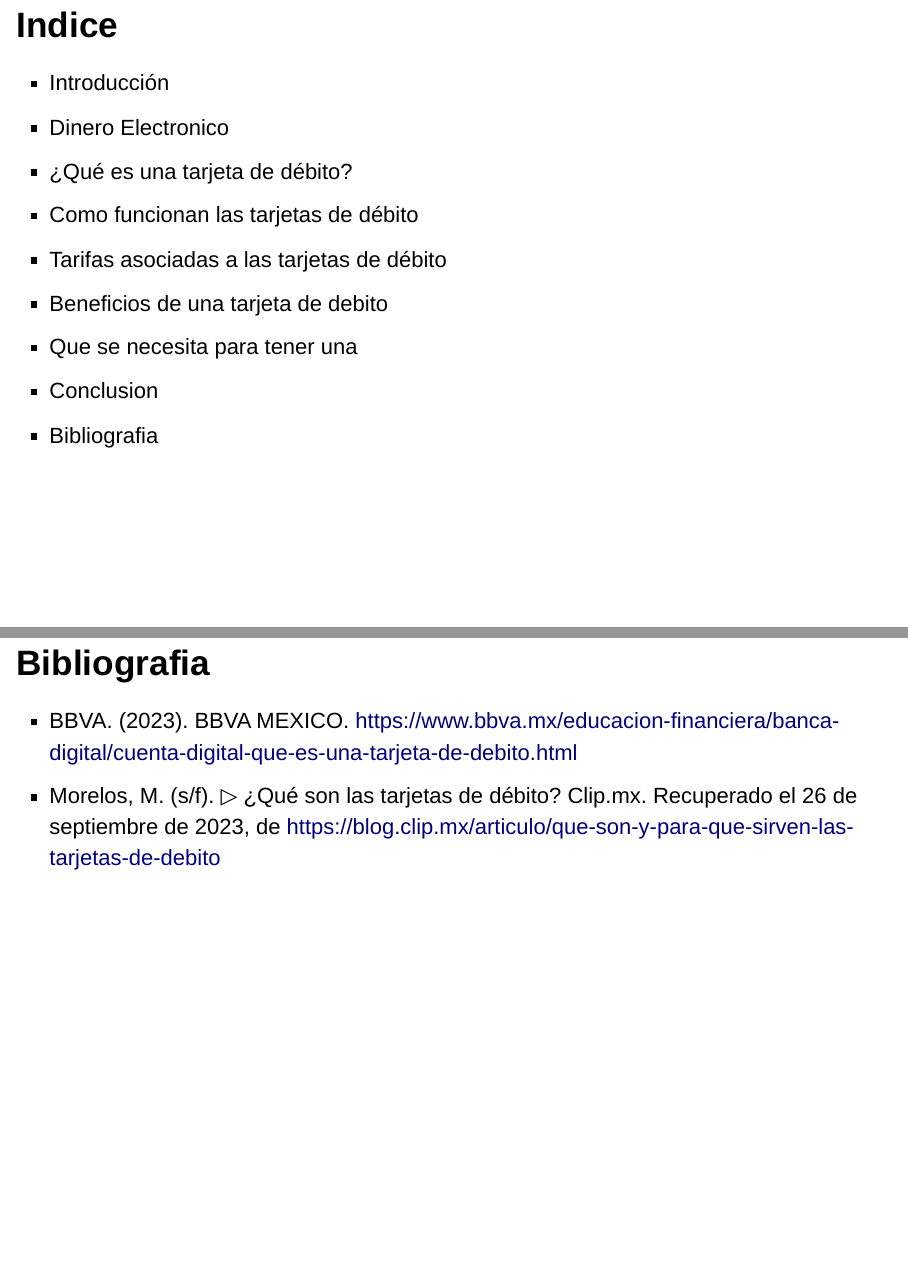
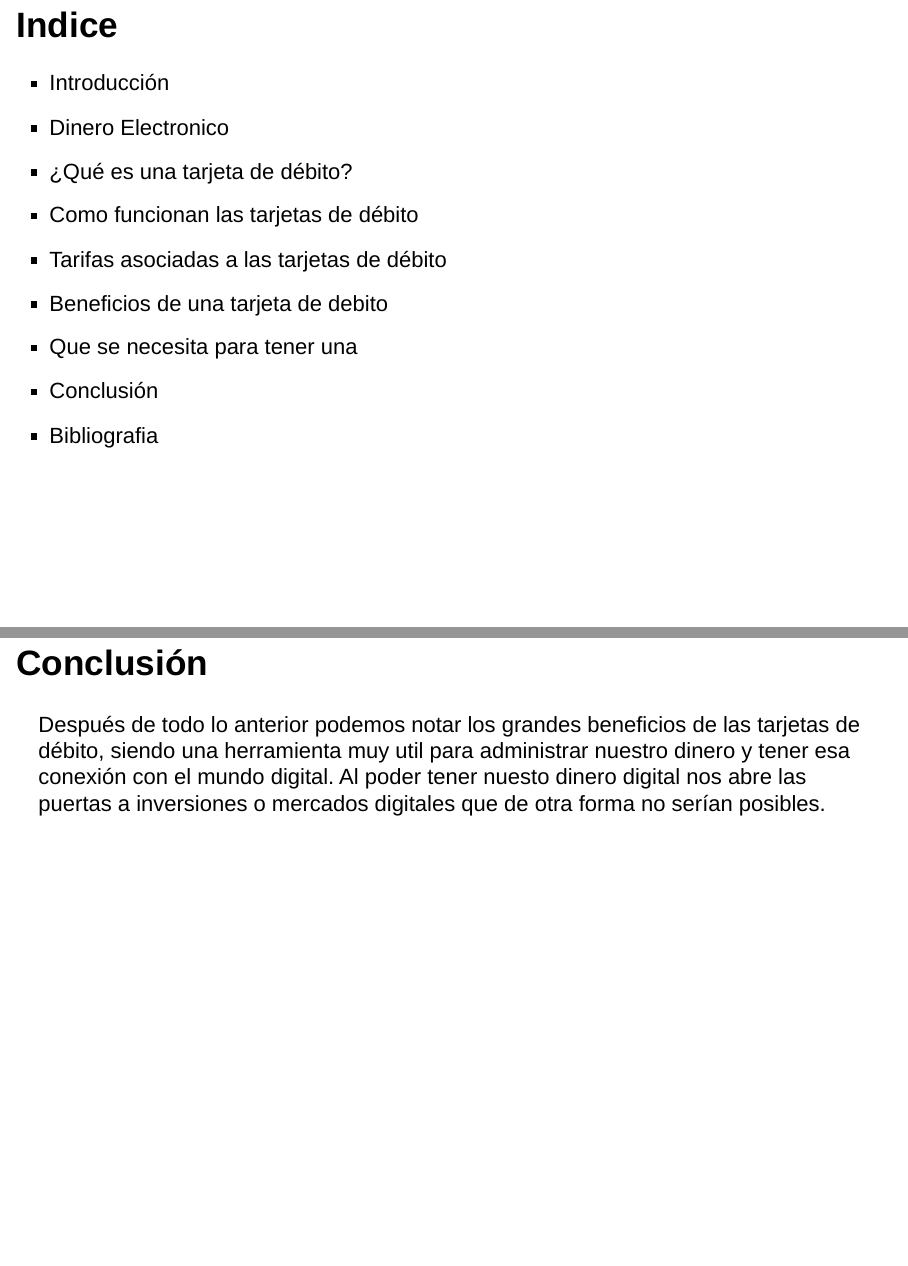
Before and after one commit to Diegoo777/Presentacion, an R Markdown document (tarjetaDeDebito.Rmd): pages 2 and 10 of 10 before the commit and pages 2 and 10 of 11 after it, joined at a grey line. Rendered offline with R 4.5, knitr and Pandoc, with nearby package versions; drawn as Slidy slides in place of the format the file asks for.

Commit message:
tarjetaDeDebito.Rmd

```diff
--- a/tarjetaDeDebito.Rmd
+++ b/tarjetaDeDebito.Rmd
@@ -24,7 +24,7 @@ knitr::opts_chunk$set(echo = FALSE)
 -   Tarifas asociadas a las tarjetas de débito
 -   Beneficios de una tarjeta de debito
 -   Que se necesita para tener una
--   Conclusion
+-   Conclusión
 -   Bibliografia
 
 ## Introducción
@@ -60,6 +60,10 @@ Algunas cuentas bancarias pueden incurrir en tarifas mensuales o anuales, aunque
 
 Puedes adquirir la tuya en alguna aplicación en internet o ir directamente a la sucursal en donde te pedirán la siguiente información: comprobante de domicilio y una identificación personal. También es importante saber que tipo de tarjeta te conviene más.
 
+## Conclusión
+
+Después de todo lo anterior podemos notar los grandes beneficios de las tarjetas de débito, siendo una herramienta muy util para administrar nuestro dinero y tener esa conexión con el mundo digital. Al poder tener nuesto dinero digital nos abre las puertas a inversiones o mercados digitales que de otra forma no serían posibles.
+
 ## Bibliografia
 
 -   BBVA. (2023). BBVA MEXICO. https://www.bbva.mx/educacion-financiera/banca-digital/cuenta-digital-que-es-una-tarjeta-de-debito.html
```
